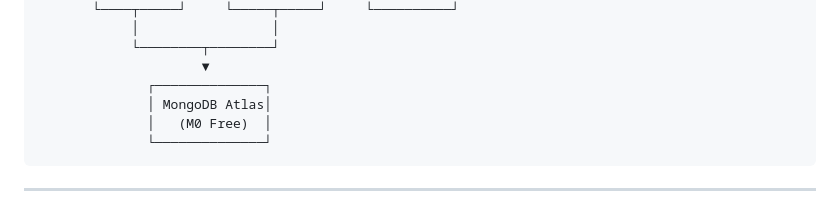
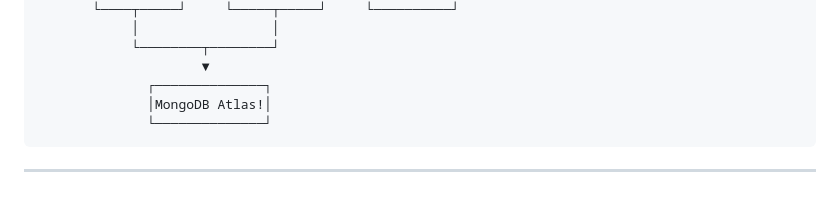
Before and after one commit to taylorazulai/festival-bundle-agent-gcr-hackathon, a Markdown page: README.md, the part around the change. GitHub-like rendering.

Commit message:
Update README.md architecture diagram for emphasis and professionalism

````diff
--- a/README.md
+++ b/README.md
@@ -81,8 +81,7 @@ Open the [live demo](https://festival-agent-t5j6ocuqwa-uc.a.run.app) and try:
             └────────┬────────┘
                      ▼
               ┌──────────────┐
-              │ MongoDB Atlas│
-              │   (M0 Free)  │
+              │MongoDB Atlas!│
               └──────────────┘
 ```
 
````
